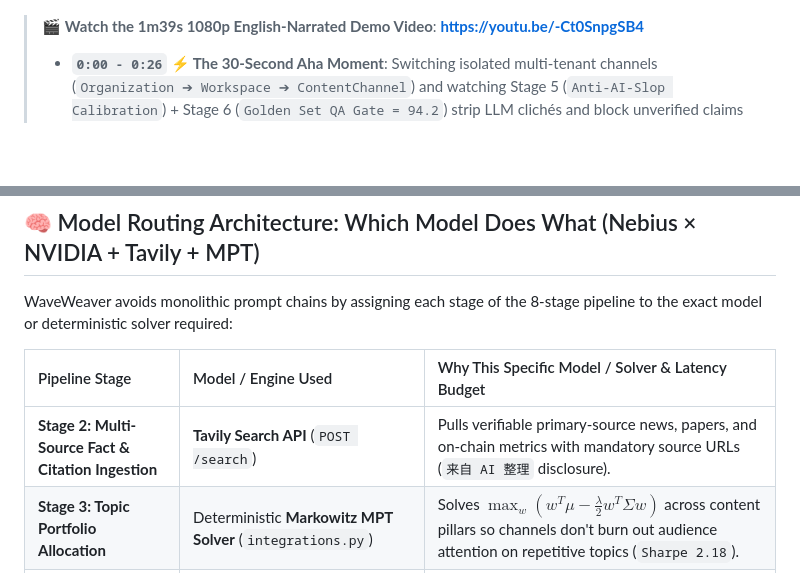
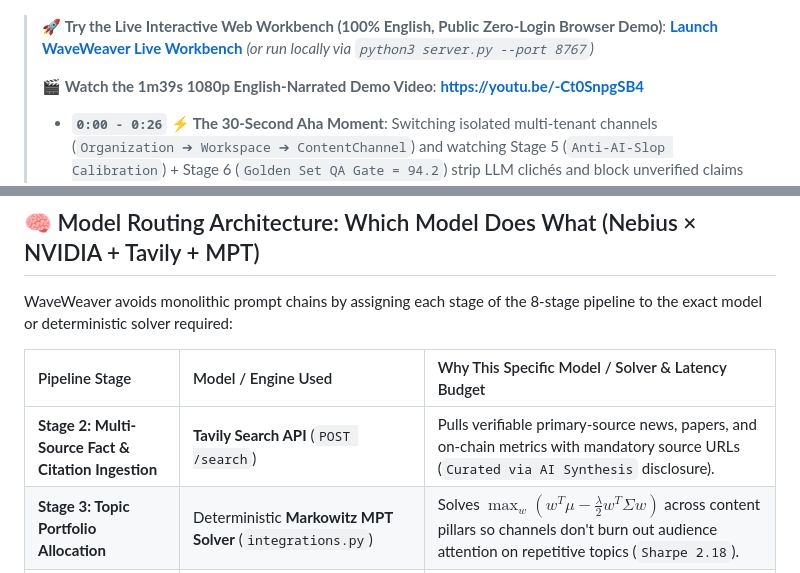
Before and after one commit to goBuildRun/waveweaver-global-agent, a Markdown page: README.md, 2 parts joined by grey strips. Drawn GitHub-style; blank space fills up the shorter version.

```diff
--- a/README.md
+++ b/README.md
@@ -8,5 +9,7 @@
 [![Demo Video: YouTube 1080p](https://img.shields.io/badge/🎥%20Watch%20Demo%20Video-YouTube%201080p-red)](https://youtu.be/-Ct0SnpgSB4)
 
+> 🚀 **Try the Live Interactive Web Workbench (100% English, Public Zero-Login Browser Demo)**: **[Launch WaveWeaver Live Workbench](https://htmlpreview.github.io/?https://github.com/goBuildRun/waveweaver-global-agent/blob/main/index.html)** *(or run locally via `python3 server.py --port 8767`)*
+>
 > 🎬 **Watch the 1m39s 1080p English-Narrated Demo Video**: **[https://youtu.be/-Ct0SnpgSB4](https://youtu.be/-Ct0SnpgSB4)**
 > - **`0:00 - 0:26` ⚡ The 30-Second Aha Moment**: Switching isolated multi-tenant channels (`Organization ➔ Workspace ➔ ContentChannel`) and watching Stage 5 (`Anti-AI-Slop Calibration`) + Stage 6 (`Golden Set QA Gate = 94.2`) strip LLM clichés and block unverified claims before production.
 > - **`0:27 - 0:52` 📊 Markowitz MPT Topic Portfolio Optimizer**: Computing optimal content pillar weights (`Expected Reach Return` vs `Audience Fatigue Covariance` $\Sigma$) to achieve **Sharpe `2.18`** (`-58%` fatigue).
@@ -66,7 +68,7 @@ WaveWeaver avoids monolithic prompt chains by assigning each stage of the 8-stag
 
 | Pipeline Stage | Model / Engine Used | Why This Specific Model / Solver & Latency Budget |
 | :--- | :--- | :--- |
-| **Stage 2: Multi-Source Fact & Citation Ingestion** | **Tavily Search API** (`POST /search`) | Pulls verifiable primary-source news, papers, and on-chain metrics with mandatory source URLs (`来自 AI 整理` disclosure). |
+| **Stage 2: Multi-Source Fact & Citation Ingestion** | **Tavily Search API** (`POST /search`) | Pulls verifiable primary-source news, papers, and on-chain metrics with mandatory source URLs (`Curated via AI Synthesis` disclosure). |
 | **Stage 3: Topic Portfolio Allocation** | Deterministic **Markowitz MPT Solver** (`integrations.py`) | Solves $\max_w (w^T \mu - \frac{\lambda}{2} w^T \Sigma w)$ across content pillars so channels don't burn out audience attention on repetitive topics (`Sharpe 2.18`). |
 | **Stage 4 & 5: Master Draft & Anti-AI-Slop Calibration** | `nvidia/Llama-3.1-Nemotron-70B-Instruct-HF` (via **Nebius Token Factory**) | Rewrites drafts to strip 42 banned LLM slop patterns (*"delving into"*, *"testament to"*, *"fast-paced landscape"*) and enforces channel-specific persona voice. |
 | **Stage 6: Golden Set QA & Compliance Gate** | `nvidia/Llama-3.1-Nemotron-Nano-8B-v1` (via **Nebius Token Factory**) + Deterministic Regex Gate | Sub-`300ms` parallel scoring across 4 rubric axes (`Fact Grounding`, `Anti-Slop Purity`, `Persona Alignment`, `Platform Safety`). Blocks Stage 7 rendering if composite score `< 85.0`. |
```
Also changed, not shown: other parts of README.md (+6 -6 lines).
